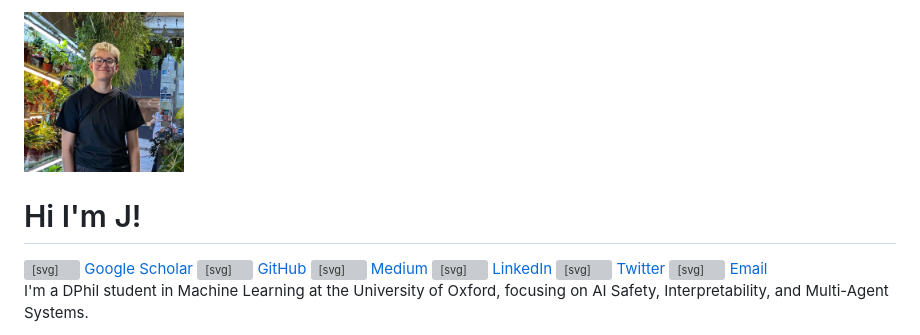
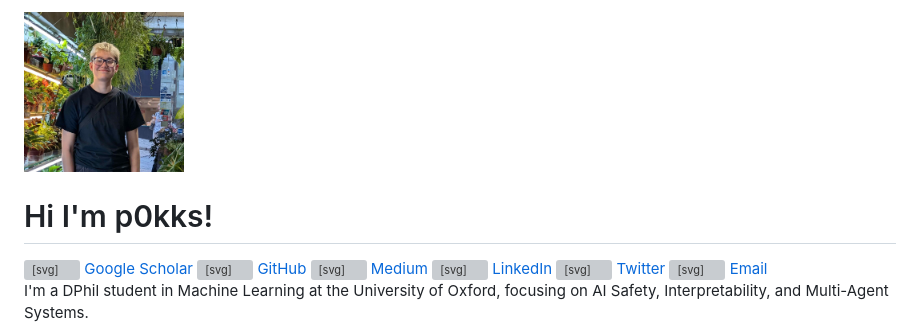
Before and after one commit to P0KKS/p0kks.me, a Markdown page: docs/about.md, the part around one of its changes. Drawn GitHub-style; grey boxes are pictures that could not be loaded.

Commit message:
feat: update about.md to reflect new identity

```diff
--- a/docs/about.md
+++ b/docs/about.md
@@ -3,5 +3,5 @@
   <div class="about-header-content">
-    <h1 class="title">Hi I'm J!</h1>
+    <h1 class="title">Hi I'm p0kks!</h1>
     <div class="about-socials" style="display:flex;gap:1.25rem;align-items:center;flex-wrap:wrap;margin-top:0.5rem;">
   <a href="https://scholar.google.com/citations?user=OVXyJ5MAAAAJ&hl=en" target="_blank" rel="noopener" style="display:inline-flex;align-items:center;gap:0.5rem;text-decoration:none;color:var(--color-accent-2);">
     <svg viewBox="0 0 24 24" role="img" aria-hidden="true" style="width:20px;height:20px;opacity:0.9;" xmlns="http://www.w3.org/2000/svg" fill="currentColor">
```
Also changed, not shown: other parts of docs/about.md (+6 -6 lines).
